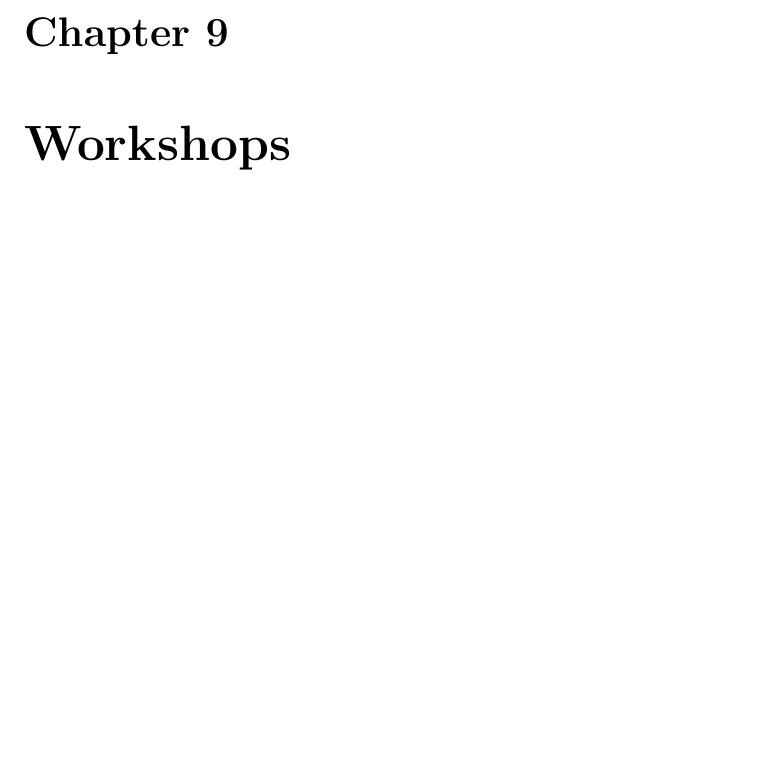
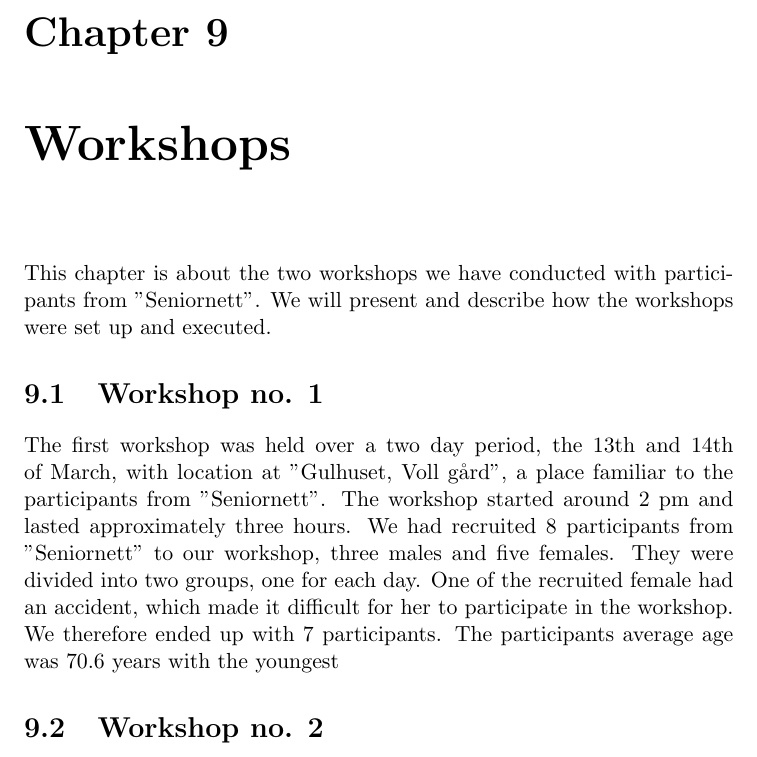
Before and after one commit to mathilwa/Master2013, a LaTeX thesis (report.tex, which reads workshops.tex): part of page 95 of 117, cut so that both start at the same text, the shorter picture padded with empty space. Compiled offline with pdfLaTeX.

Commit message:
Started with workshop execution

```diff
--- a/workshops.tex
+++ b/workshops.tex
@@ -1 +1,9 @@
 \chapter{Workshops}
+This chapter is about the two workshops we have conducted with participants from "Seniornett". We will present and describe how the workshops were set up and executed.
+
+\section{Workshop no. 1}
+The first workshop was held over a two day period, the 13th and 14th of March, with location at "Gulhuset, Voll gård", a place familiar to the participants from "Seniornett". The workshop started around 2 pm and lasted approximately three hours. We had recruited 8 participants from "Seniornett" to our workshop, three males and five females. They were divided into two groups, one for each day. One of the recruited female had an accident, which made it difficult for her to participate in the workshop. We therefore ended up with 7 participants. The participants average age was 70.6 years with the youngest
+
+
+
+\section{Workshop no. 2}
```
Also changed, not shown: 1 other file.
